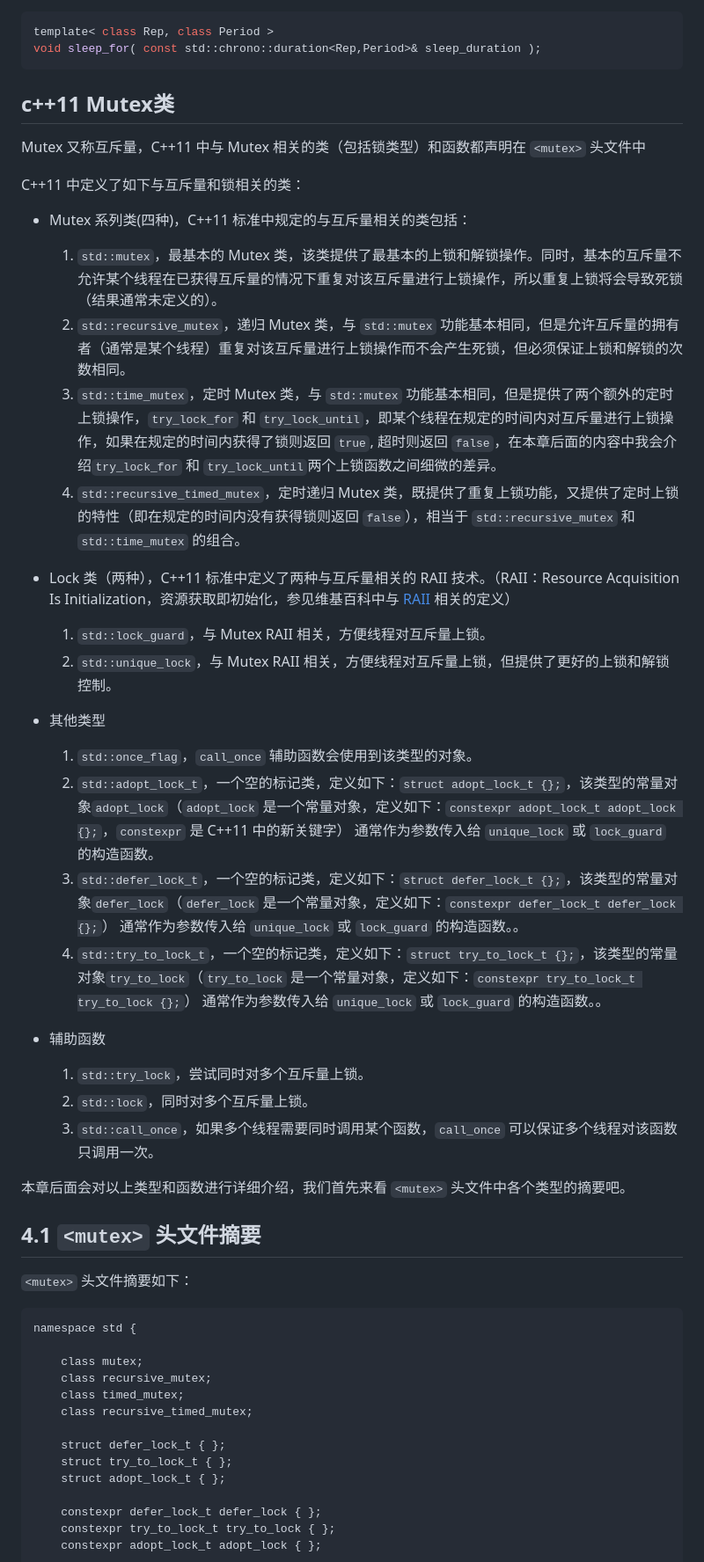
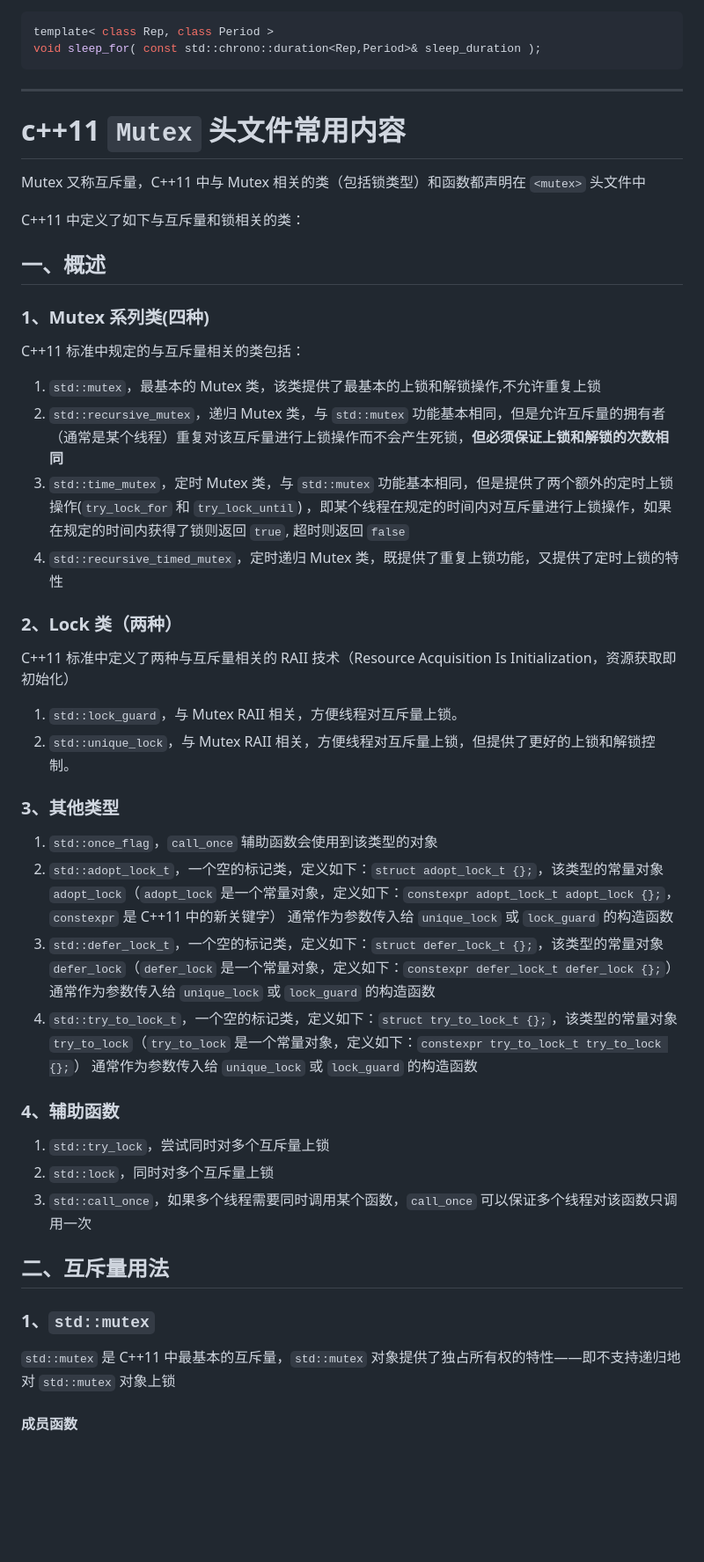
Before and after one commit to casey-li/WebServer, a Markdown page: notes/C++11涉及到的类.md, the part around one of its changes. Shown at 88% size. Rendered like a GitHub page; blank space fills up the shorter version.

Commit message:
新增std::mutex相关函数接口说明

````diff
--- a/notes/C++11涉及到的类.md
+++ b/notes/C++11涉及到的类.md
@@ -64,56 +70,50 @@ void sleep_until( const std::chrono::time_point<Clock,Duration>& sleep_time );
 template< class Rep, class Period >
 void sleep_for( const std::chrono::duration<Rep,Period>& sleep_duration );
 ```
+ ---
 
- ## c++11 Mutex类
+# c++11 `Mutex` 头文件常用内容
 
 Mutex 又称互斥量，C++11 中与 Mutex 相关的类（包括锁类型）和函数都声明在 `<mutex>` 头文件中
 
 C++11 中定义了如下与互斥量和锁相关的类：
 
-- Mutex 系列类(四种)，C++11 标准中规定的与互斥量相关的类包括：
+## 一、概述
 
-    1. `std::mutex`，最基本的 Mutex 类，该类提供了最基本的上锁和解锁操作。同时，基本的互斥量不允许某个线程在已获得互斥量的情况下重复对该互斥量进行上锁操作，所以重复上锁将会导致死锁（结果通常未定义的）。
-    2. `std::recursive_mutex`，递归 Mutex 类，与 `std::mutex` 功能基本相同，但是允许互斥量的拥有者（通常是某个线程）重复对该互斥量进行上锁操作而不会产生死锁，但必须保证上锁和解锁的次数相同。
-    3. `std::time_mutex`，定时 Mutex 类，与 `std::mutex` 功能基本相同，但是提供了两个额外的定时上锁操作，`try_lock_for` 和 `try_lock_until`，即某个线程在规定的时间内对互斥量进行上锁操作，如果在规定的时间内获得了锁则返回 `true`, 超时则返回 `false`，在本章后面的内容中我会介绍`try_lock_for` 和 `try_lock_until`两个上锁函数之间细微的差异。
-    4. `std::recursive_timed_mutex`，定时递归 Mutex 类，既提供了重复上锁功能，又提供了定时上锁的特性（即在规定的时间内没有获得锁则返回 `false`），相当于 `std::recursive_mutex` 和 `std::time_mutex` 的组合。
+### 1、Mutex 系列类(四种)
 
-- Lock 类（两种），C++11 标准中定义了两种与互斥量相关的 RAII 技术。（RAII：Resource Acquisition Is Initialization，资源获取即初始化，参见维基百科中与 [RAII](http://en.wikipedia.org/wiki/Resource_Acquisition_Is_Initialization "RAII") 相关的定义）
+C++11 标准中规定的与互斥量相关的类包括：
 
-    1. `std::lock_guard`，与 Mutex RAII 相关，方便线程对互斥量上锁。
-    2. `std::unique_lock`，与 Mutex RAII 相关，方便线程对互斥量上锁，但提供了更好的上锁和解锁控制。
+1. `std::mutex`，最基本的 Mutex 类，该类提供了最基本的上锁和解锁操作,不允许重复上锁
+2. `std::recursive_mutex`，递归 Mutex 类，与 `std::mutex` 功能基本相同，但是允许互斥量的拥有者（通常是某个线程）重复对该互斥量进行上锁操作而不会产生死锁，**但必须保证上锁和解锁的次数相同**
+3. `std::time_mutex`，定时 Mutex 类，与 `std::mutex` 功能基本相同，但是提供了两个额外的定时上锁操作(`try_lock_for` 和 `try_lock_until`) ，即某个线程在规定的时间内对互斥量进行上锁操作，如果在规定的时间内获得了锁则返回 `true`, 超时则返回 `false`
+4. `std::recursive_timed_mutex`，定时递归 Mutex 类，既提供了重复上锁功能，又提供了定时上锁的特性
 
-- 其他类型
+### 2、Lock 类（两种）
 
-    1. `std::once_flag`，`call_once` 辅助函数会使用到该类型的对象。
-    2. `std::adopt_lock_t`，一个空的标记类，定义如下：`struct adopt_lock_t {};`，该类型的常量对象`adopt_lock`（`adopt_lock` 是一个常量对象，定义如下：`constexpr adopt_lock_t adopt_lock {};`，`constexpr` 是 C++11 中的新关键字） 通常作为参数传入给  `unique_lock` 或 `lock_guard` 的构造函数。
-    3. `std::defer_lock_t`，一个空的标记类，定义如下：`struct defer_lock_t {};`，该类型的常量对象`defer_lock`（`defer_lock` 是一个常量对象，定义如下：`constexpr defer_lock_t defer_lock {};`） 通常作为参数传入给  `unique_lock` 或 `lock_guard` 的构造函数。。
-    4. `std::try_to_lock_t`，一个空的标记类，定义如下：`struct try_to_lock_t {};`，该类型的常量对象`try_to_lock`（`try_to_lock` 是一个常量对象，定义如下：`constexpr try_to_lock_t try_to_lock {};`） 通常作为参数传入给  `unique_lock` 或 `lock_guard` 的构造函数。。
+C++11 标准中定义了两种与互斥量相关的 RAII 技术（Resource Acquisition Is Initialization，资源获取即初始化）
 
-- 辅助函数
+1. `std::lock_guard`，与 Mutex RAII 相关，方便线程对互斥量上锁。
+2. `std::unique_lock`，与 Mutex RAII 相关，方便线程对互斥量上锁，但提供了更好的上锁和解锁控制。
 
-    1. `std::try_lock`，尝试同时对多个互斥量上锁。
-    2. `std::lock`，同时对多个互斥量上锁。
-    3.  `std::call_once`，如果多个线程需要同时调用某个函数，`call_once` 可以保证多个线程对该函数只调用一次。
+### 3、其他类型
 
-本章后面会对以上类型和函数进行详细介绍，我们首先来看 `<mutex>` 头文件中各个类型的摘要吧。
+1. `std::once_flag`，`call_once` 辅助函数会使用到该类型的对象
+2. `std::adopt_lock_t`，一个空的标记类，定义如下：`struct adopt_lock_t {};`，该类型的常量对象`adopt_lock`（`adopt_lock` 是一个常量对象，定义如下：`constexpr adopt_lock_t adopt_lock {};`，`constexpr` 是 C++11 中的新关键字） 通常作为参数传入给  `unique_lock` 或 `lock_guard` 的构造函数
+3. `std::defer_lock_t`，一个空的标记类，定义如下：`struct defer_lock_t {};`，该类型的常量对象`defer_lock`（`defer_lock` 是一个常量对象，定义如下：`constexpr defer_lock_t defer_lock {};`） 通常作为参数传入给  `unique_lock` 或 `lock_guard` 的构造函数
+4. `std::try_to_lock_t`，一个空的标记类，定义如下：`struct try_to_lock_t {};`，该类型的常量对象`try_to_lock`（`try_to_lock` 是一个常量对象，定义如下：`constexpr try_to_lock_t try_to_lock {};`） 通常作为参数传入给  `unique_lock` 或 `lock_guard` 的构造函数
 
-## 4.1 `<mutex>` 头文件摘要 ##
+### 4、辅助函数
 
-`<mutex>` 头文件摘要如下：
+1. `std::try_lock`，尝试同时对多个互斥量上锁
+2. `std::lock`，同时对多个互斥量上锁
+3. `std::call_once`，如果多个线程需要同时调用某个函数，`call_once` 可以保证多个线程对该函数只调用一次
 
-    namespace std {
+## 二、互斥量用法
 
-        class mutex;
-        class recursive_mutex;
-        class timed_mutex;
-        class recursive_timed_mutex;
+### 1、`std::mutex`
 
-        struct defer_lock_t { };
-        struct try_to_lock_t { };
-        struct adopt_lock_t { };
+`std::mutex` 是 C++11 中最基本的互斥量，`std::mutex` 对象提供了独占所有权的特性——即不支持递归地对 `std::mutex` 对象上锁
 
-        constexpr defer_lock_t defer_lock { };
-        constexpr try_to_lock_t try_to_lock { };
-        constexpr adopt_lock_t adopt_lock { };
+#### 成员函数
 
````
Also changed, not shown: other parts of notes/C++11涉及到的类.md (+95 -146 lines).
